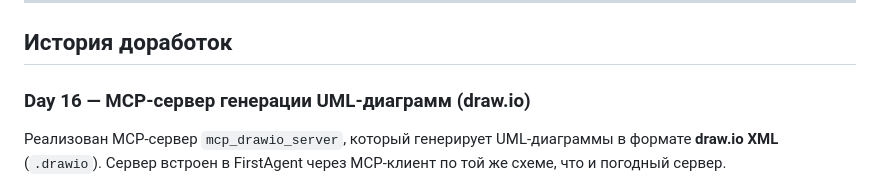
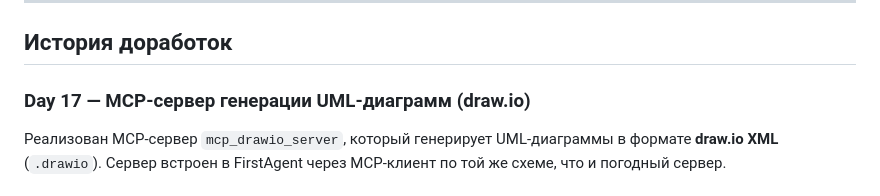
Before and after one commit to yapronichev-std/ai-advent, a Markdown page: FirstAgent/README.md, the part around the change. GitHub-like rendering.

```diff
--- a/FirstAgent/README.md
+++ b/FirstAgent/README.md
@@ -20,7 +20,7 @@ python -m uvicorn main:app --reload --host 0.0.0.0 --port 8000
 
 ## История доработок
 
-### Day 16 — MCP-сервер генерации UML-диаграмм (draw.io)
+### Day 17 — MCP-сервер генерации UML-диаграмм (draw.io)
 
 Реализован MCP-сервер `mcp_drawio_server`, который генерирует UML-диаграммы в формате **draw.io XML** (`.drawio`). Сервер встроен в FirstAgent через MCP-клиент по той же схеме, что и погодный сервер.
 
```
